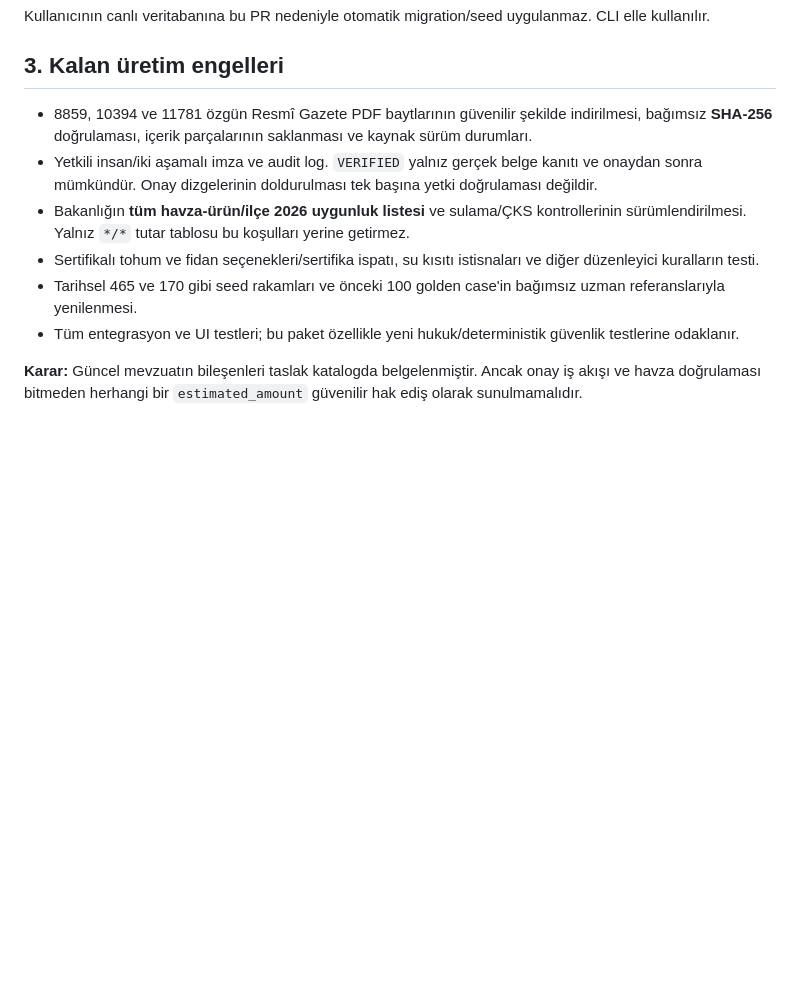
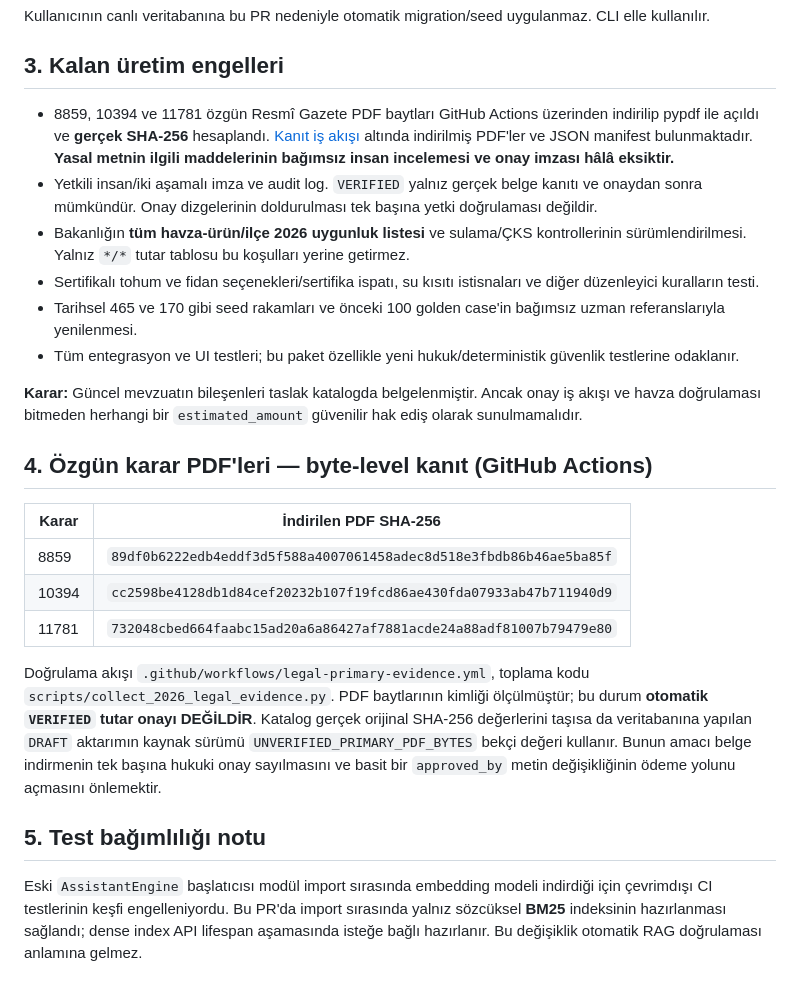
Before and after one commit to seydivakkas/TarimDestegimRAG, a Markdown page: docs/P0_3_2026_SOURCE_BACKED_COMPONENTS.md, the part around the change. GitHub-like rendering; blank space fills up the shorter version.

Commit message:
docs(legal): record original Gazette PDF SHA-256 and clarify legal approval vs byte provenance

```diff
--- a/docs/P0_3_2026_SOURCE_BACKED_COMPONENTS.md
+++ b/docs/P0_3_2026_SOURCE_BACKED_COMPONENTS.md
@@ -73,7 +73,7 @@ Kullanıcının canlı veritabanına bu PR nedeniyle otomatik migration/seed uyg
 
 ## 3. Kalan üretim engelleri
 
-- 8859, 10394 ve 11781 özgün Resmî Gazete PDF baytlarının güvenilir şekilde indirilmesi, bağımsız **SHA-256** doğrulaması, içerik parçalarının saklanması ve kaynak sürüm durumları.
+- 8859, 10394 ve 11781 özgün Resmî Gazete PDF baytları GitHub Actions üzerinden indirilip pypdf ile açıldı ve **gerçek SHA-256** hesaplandı. [Kanıt iş akışı](https://github.com/seydivakkas/TarimDestegimRAG/actions/runs/37805521090) altında indirilmiş PDF'ler ve JSON manifest bulunmaktadır. **Yasal metnin ilgili maddelerinin bağımsız insan incelemesi ve onay imzası hâlâ eksiktir.**
 - Yetkili insan/iki aşamalı imza ve audit log. `VERIFIED` yalnız gerçek belge kanıtı ve onaydan sonra mümkündür. Onay dizgelerinin doldurulması tek başına yetki doğrulaması değildir.
 - Bakanlığın **tüm havza-ürün/ilçe 2026 uygunluk listesi** ve sulama/ÇKS kontrollerinin sürümlendirilmesi. Yalnız `*/*` tutar tablosu bu koşulları yerine getirmez.
 - Sertifikalı tohum ve fidan seçenekleri/sertifika ispatı, su kısıtı istisnaları ve diğer düzenleyici kuralların testi.
@@ -81,3 +81,17 @@ Kullanıcının canlı veritabanına bu PR nedeniyle otomatik migration/seed uyg
 - Tüm entegrasyon ve UI testleri; bu paket özellikle yeni hukuk/deterministik güvenlik testlerine odaklanır.
 
 **Karar:** Güncel mevzuatın bileşenleri taslak katalogda belgelenmiştir. Ancak onay iş akışı ve havza doğrulaması bitmeden herhangi bir `estimated_amount` güvenilir hak ediş olarak sunulmamalıdır.
+
+## 4. Özgün karar PDF'leri — byte-level kanıt (GitHub Actions)
+
+| Karar | İndirilen PDF SHA-256 |
+|---|---|
+| 8859 | `89df0b6222edb4eddf3d5f588a4007061458adec8d518e3fbdb86b46ae5ba85f` |
+| 10394 | `cc2598be4128db1d84cef20232b107f19fcd86ae430fda07933ab47b711940d9` |
+| 11781 | `732048cbed664faabc15ad20a6a86427af7881acde24a88adf81007b79479e80` |
+
+Doğrulama akışı `.github/workflows/legal-primary-evidence.yml`, toplama kodu `scripts/collect_2026_legal_evidence.py`. PDF baytlarının kimliği ölçülmüştür; bu durum **otomatik `VERIFIED` tutar onayı DEĞİLDİR**. Katalog gerçek orijinal SHA-256 değerlerini taşısa da veritabanına yapılan `DRAFT` aktarımın kaynak sürümü `UNVERIFIED_PRIMARY_PDF_BYTES` bekçi değeri kullanır. Bunun amacı belge indirmenin tek başına hukuki onay sayılmasını ve basit bir `approved_by` metin değişikliğinin ödeme yolunu açmasını önlemektir.
+
+## 5. Test bağımlılığı notu
+
+Eski `AssistantEngine` başlatıcısı modül import sırasında embedding modeli indirdiği için çevrimdışı CI testlerinin keşfi engelleniyordu. Bu PR'da import sırasında yalnız sözcüksel **BM25** indeksinin hazırlanması sağlandı; dense index API lifespan aşamasında isteğe bağlı hazırlanır. Bu değişiklik otomatik RAG doğrulaması anlamına gelmez.
```
